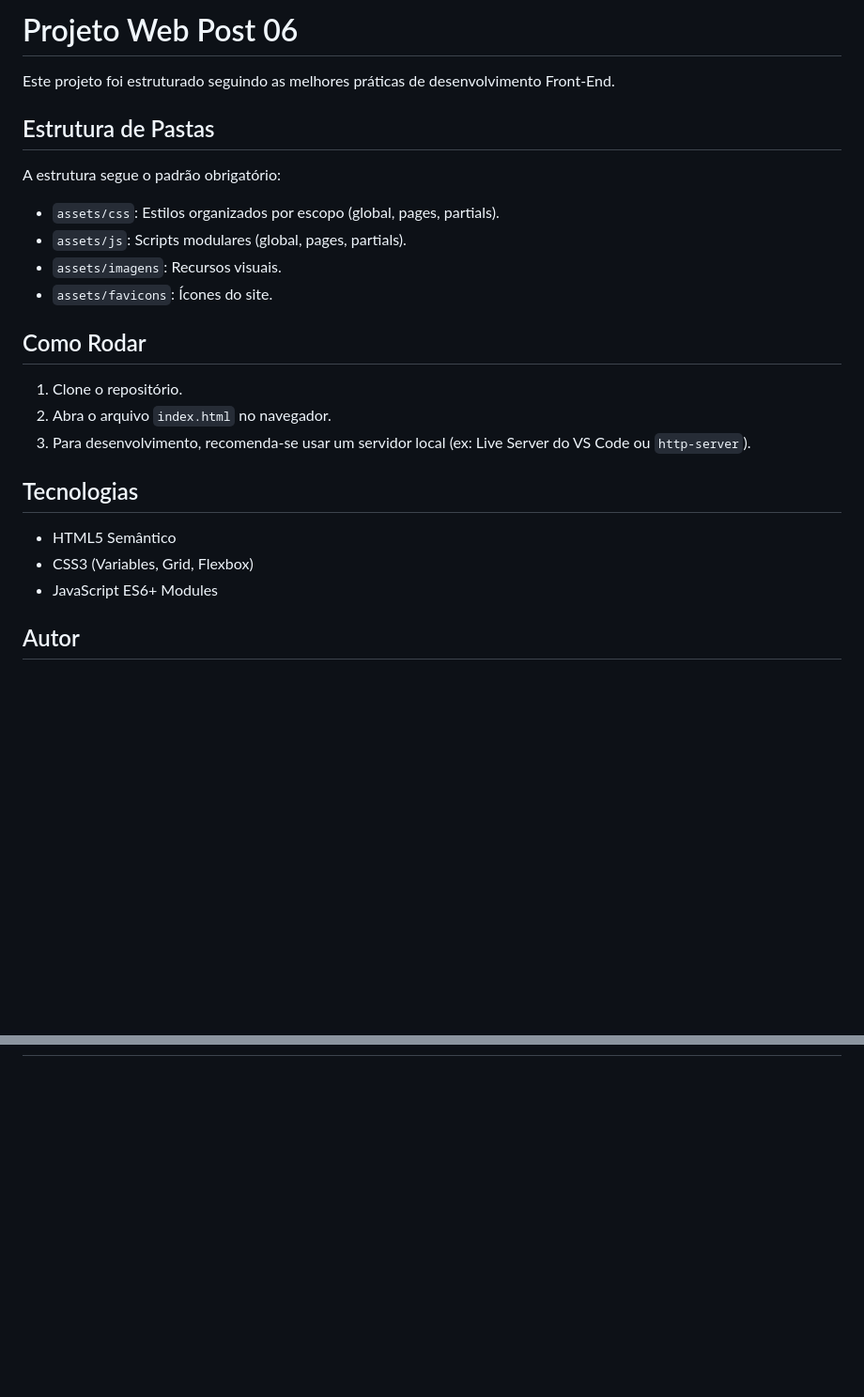
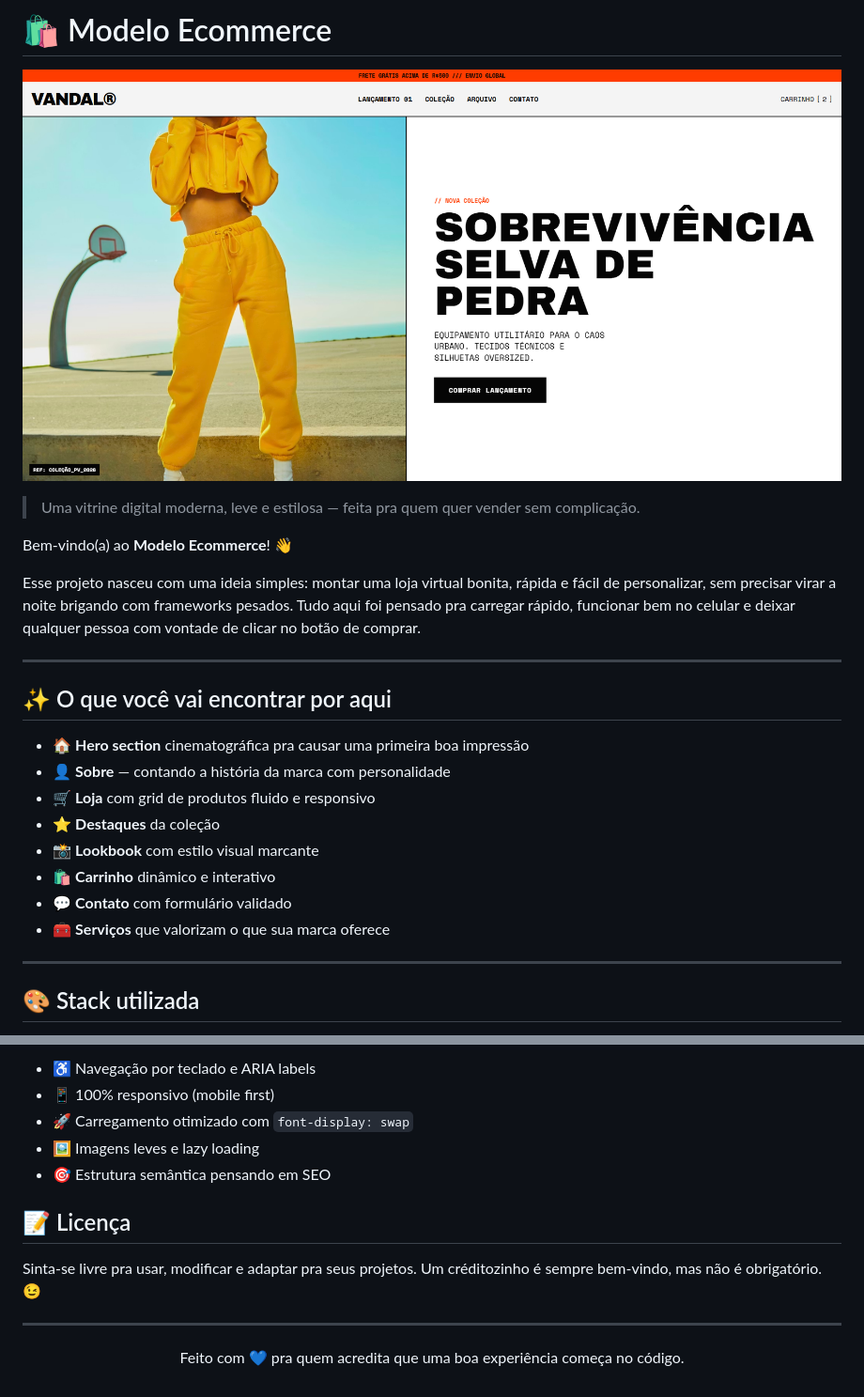
Before and after one commit to TheusCampos/modelo-ecommerce, a Markdown page: README.md, 2 parts joined by grey strips. Shown: that part at 94% size. Rendered like a GitHub page; pictures changed too: assets/img/site.png (added); blank space fills up the shorter version.

Commit message:
Atualizações no readme

```diff
--- a/README.md
+++ b/README.md
@@ -1,27 +1,29 @@
-# Projeto Web Post 06
+# 🛍️ Modelo Ecommerce
 
-Este projeto foi estruturado seguindo as melhores práticas de desenvolvimento Front-End.
+<p align="center">
+  <img src="./assets/img/site.png" alt="Modelo Ecommerce" width="100%">
+</p>
 
-## Estrutura de Pastas
+> Uma vitrine digital moderna, leve e estilosa — feita pra quem quer vender sem complicação.
 
-A estrutura segue o padrão obrigatório:
+Bem-vindo(a) ao **Modelo Ecommerce**! 👋
 
-- `assets/css`: Estilos organizados por escopo (global, pages, partials).
-- `assets/js`: Scripts modulares (global, pages, partials).
-- `assets/imagens`: Recursos visuais.
-- `assets/favicons`: Ícones do site.
+Esse projeto nasceu com uma ideia simples: montar uma loja virtual bonita, rápida e fácil de personalizar, sem precisar virar a noite brigando com frameworks pesados. Tudo aqui foi pensado pra carregar rápido, funcionar bem no celular e deixar qualquer pessoa com vontade de clicar no botão de comprar.
 
-## Como Rodar
+---
 
-1. Clone o repositório.
-2. Abra o arquivo `index.html` no navegador.
-3. Para desenvolvimento, recomenda-se usar um servidor local (ex: Live Server do VS Code ou `http-server`).
+## ✨ O que você vai encontrar por aqui
 
-## Tecnologias
+- 🏠 **Hero section** cinematográfica pra causar uma primeira boa impressão
+- 👤 **Sobre** — contando a história da marca com personalidade
+- 🛒 **Loja** com grid de produtos fluido e responsivo
+- ⭐ **Destaques** da coleção
+- 📸 **Lookbook** com estilo visual marcante
+- 🛍️ **Carrinho** dinâmico e interativo
+- 💬 **Contato** com formulário validado
+- 🧰 **Serviços** que valorizam o que sua marca oferece
 
-- HTML5 Semântico
-- CSS3 (Variables, Grid, Flexbox)
-- JavaScript ES6+ Modules
+---
 
-## Autor
+## 🎨 Stack utilizada
 
@@ -31,0 +44,15 @@ Desenvolvido por Trae AI.
+- ♿ Navegação por teclado e ARIA labels
+- 📱 100% responsivo (mobile first)
+- 🚀 Carregamento otimizado com `font-display: swap`
+- 🖼️ Imagens leves e lazy loading
+- 🎯 Estrutura semântica pensando em SEO
+
+## 📝 Licença
+
+Sinta-se livre pra usar, modificar e adaptar pra seus projetos. Um créditozinho é sempre bem-vindo, mas não é obrigatório. 😉
+
+---
+
+<p align="center">
+  Feito com 💙 pra quem acredita que uma boa experiência começa no código.
+</p>
```
Also changed, not shown: other parts of README.md (+14 -4 lines), 3 other files.
